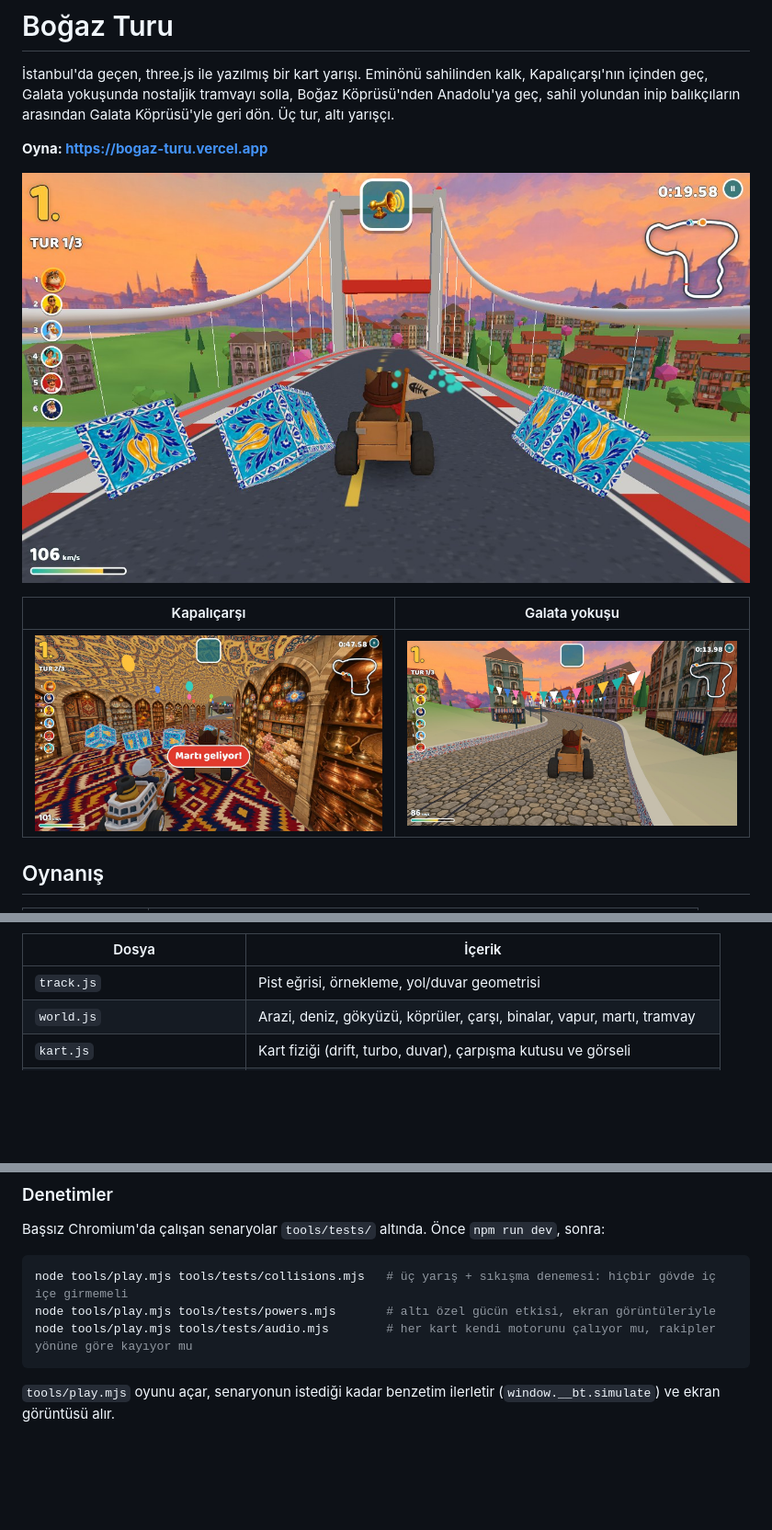
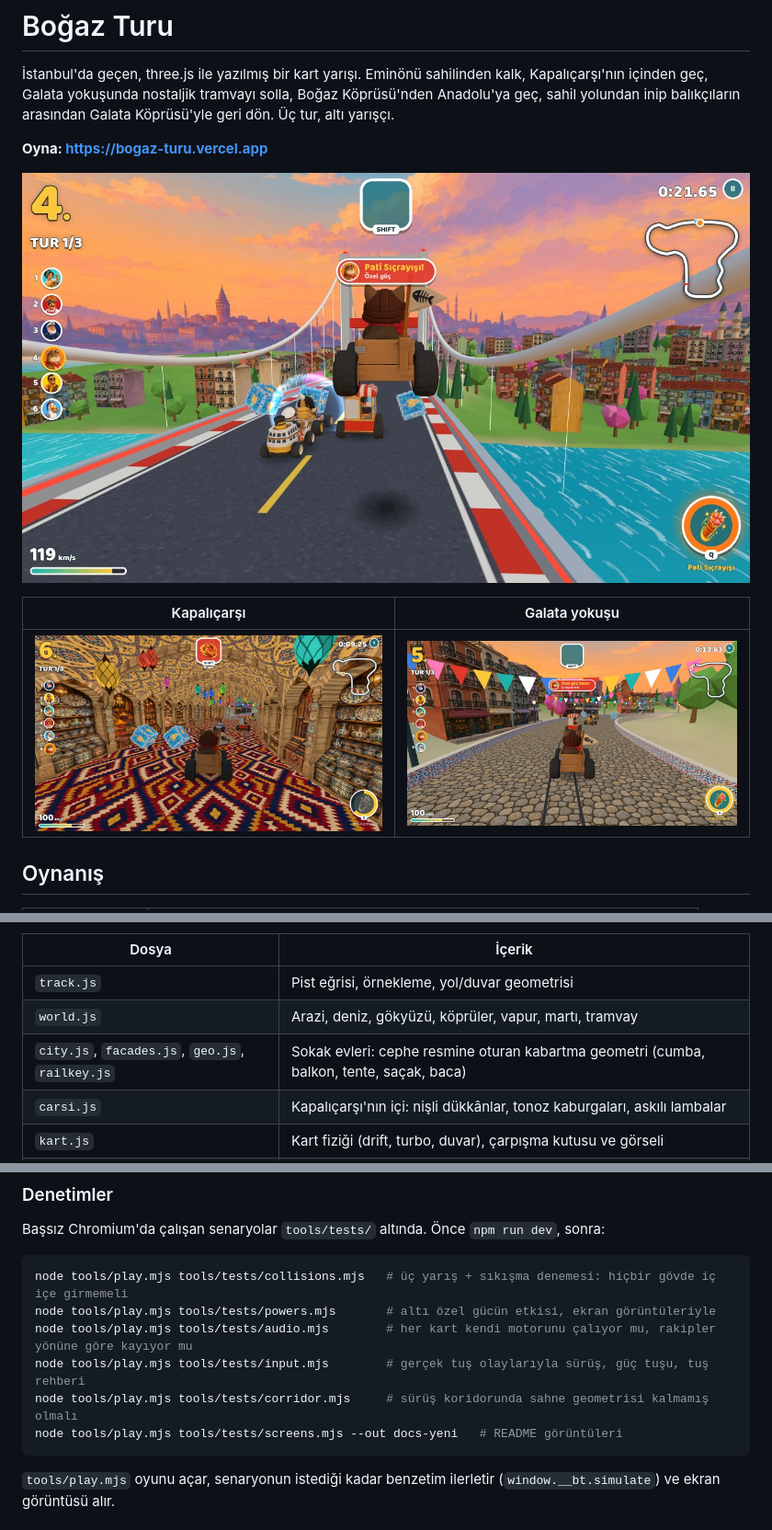
Before and after one commit to onatvural/bogaz-turu, a Markdown page: README.md, 3 parts joined by grey strips. Shown at 92% size. Drawn GitHub-style; pictures changed too: docs/carsi.jpeg, docs/galata.jpeg, docs/kopru.jpeg; blank space fills up the shorter version.

Commit message:
README ve ekran görüntüleri: özel güçler, çarpışmalar, 3B şehir
Co-Authored-By: Claude Fable 5.2 <noreply@anthropic.com>

````diff
--- a/README.md
+++ b/README.md
@@ -74,7 +74,9 @@ Kod `src/` altında:
 | Dosya | İçerik |
 | --- | --- |
 | `track.js` | Pist eğrisi, örnekleme, yol/duvar geometrisi |
-| `world.js` | Arazi, deniz, gökyüzü, köprüler, çarşı, binalar, vapur, martı, tramvay |
+| `world.js` | Arazi, deniz, gökyüzü, köprüler, vapur, martı, tramvay |
+| `city.js`, `facades.js`, `geo.js`, `railkey.js` | Sokak evleri: cephe resmine oturan kabartma geometri (cumba, balkon, tente, saçak, baca) |
+| `carsi.js` | Kapalıçarşı'nın içi: nişli dükkânlar, tonoz kaburgaları, askılı lambalar |
 | `kart.js` | Kart fiziği (drift, turbo, duvar), çarpışma kutusu ve görseli |
 | `physics.js` | Çarpışma çözücü: yönlü dikdörtgenler, kütleye göre itme, hız aktarımı |
 | `ai.js` | Rakip sürücüler: sollama, eşya ve özel güç kullanımı |
@@ -92,6 +94,9 @@ Başsız Chromium'da çalışan senaryolar `tools/tests/` altında. Önce `npm r
 node tools/play.mjs tools/tests/collisions.mjs   # üç yarış + sıkışma denemesi: hiçbir gövde iç içe girmemeli
 node tools/play.mjs tools/tests/powers.mjs       # altı özel gücün etkisi, ekran görüntüleriyle
 node tools/play.mjs tools/tests/audio.mjs        # her kart kendi motorunu çalıyor mu, rakipler yönüne göre kayıyor mu
+node tools/play.mjs tools/tests/input.mjs        # gerçek tuş olaylarıyla sürüş, güç tuşu, tuş rehberi
+node tools/play.mjs tools/tests/corridor.mjs     # sürüş koridorunda sahne geometrisi kalmamış olmalı
+node tools/play.mjs tools/tests/screens.mjs --out docs-yeni   # README görüntüleri
 ```
 
 `tools/play.mjs` oyunu açar, senaryonun istediği kadar benzetim ilerletir (`window.__bt.simulate`) ve ekran görüntüsü alır.
````
